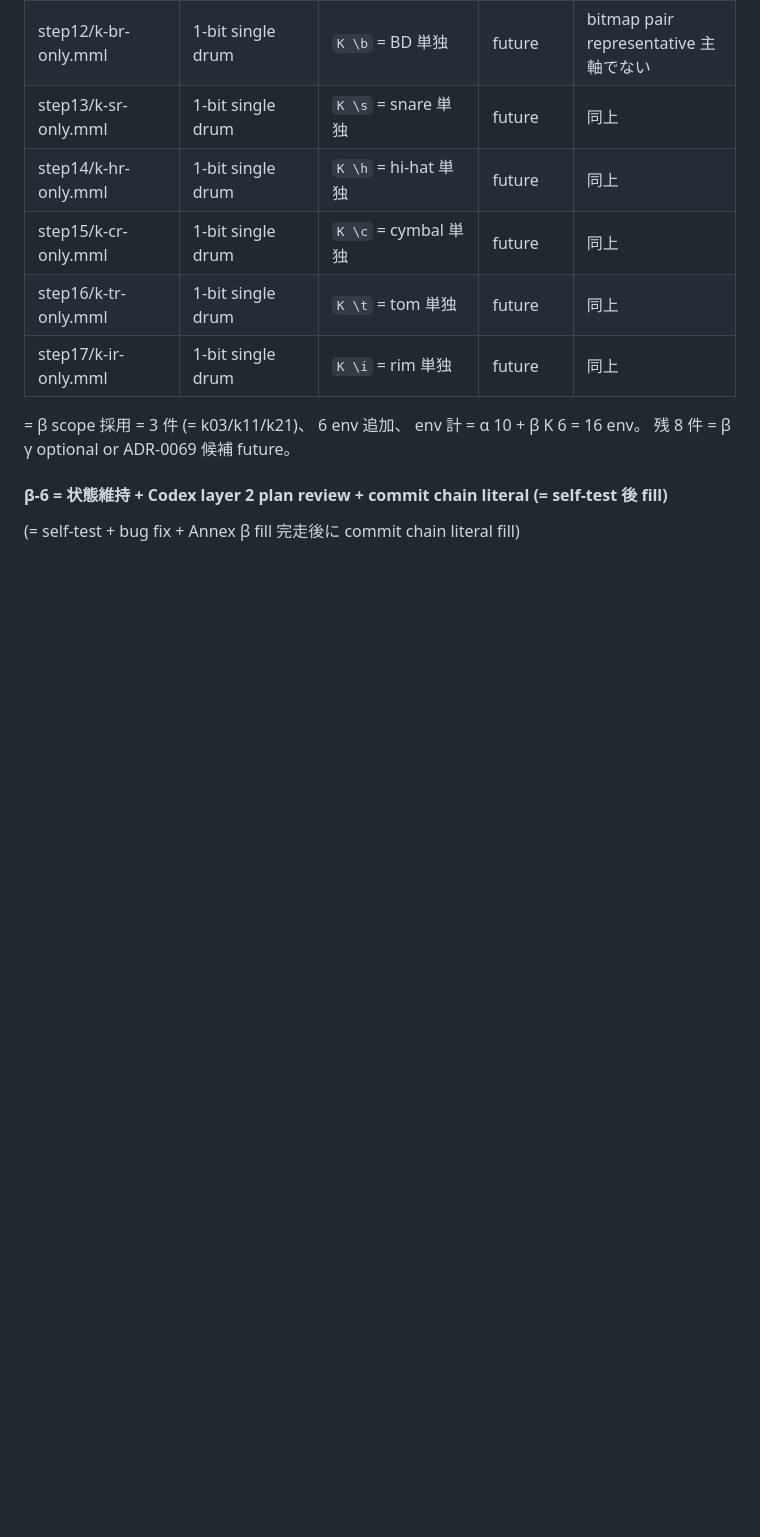
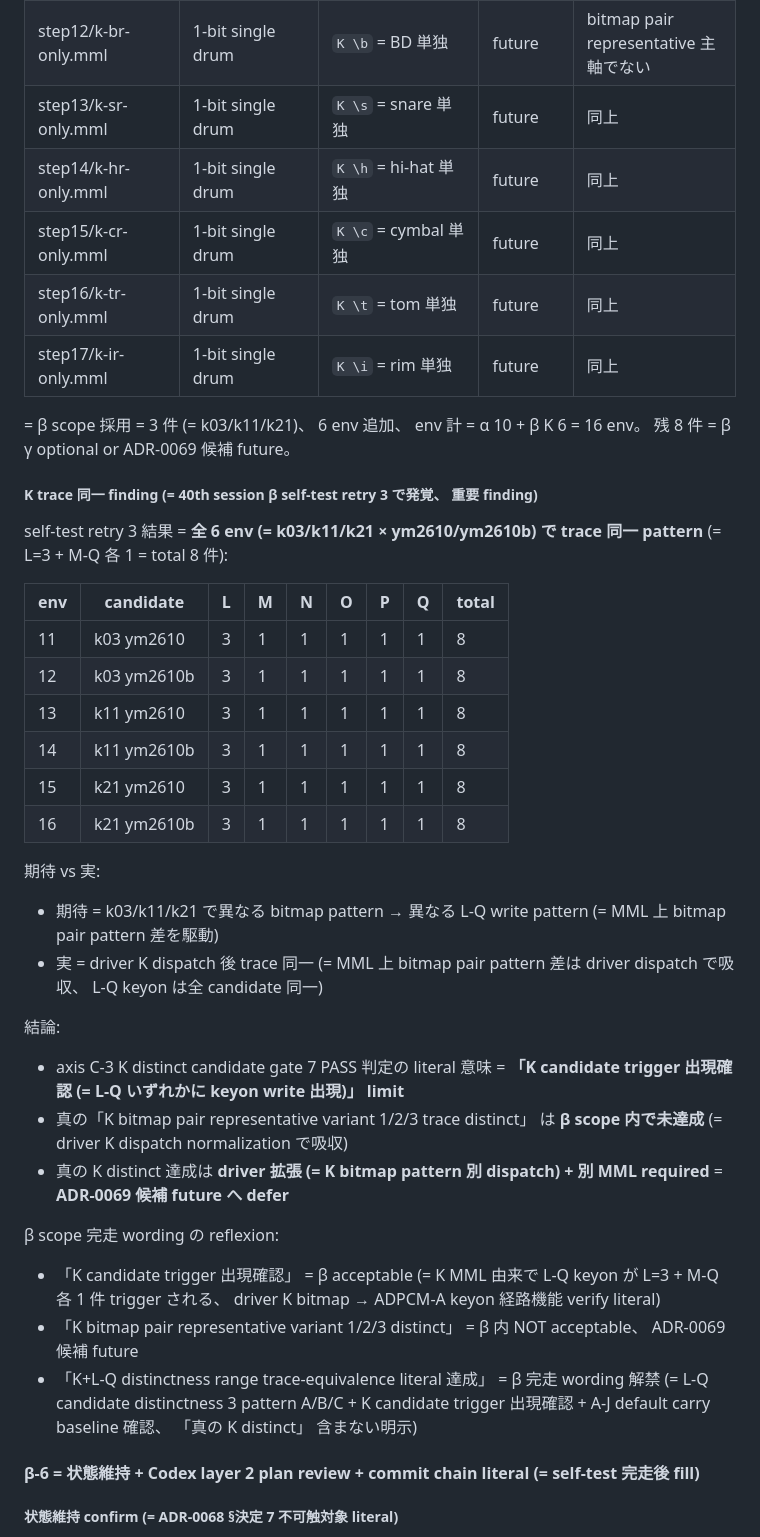
Before and after one commit to koshikawa-masato/pmdneo, a Markdown page: docs/adr/0068-pmdneo-axis-b-v2-16ch-integration-verify.md, the part around one of its changes. Drawn GitHub-style; blank space fills up the shorter version.

```diff
--- a/docs/adr/0068-pmdneo-axis-b-v2-16ch-integration-verify.md
+++ b/docs/adr/0068-pmdneo-axis-b-v2-16ch-integration-verify.md
@@ -610,6 +610,34 @@ ADR-0068 §決定 2 β row literal + plan v3 拡張:
 
 = β scope 採用 = 3 件 (= k03/k11/k21)、 6 env 追加、 env 計 = α 10 + β K 6 = 16 env。 残 8 件 = β γ optional or ADR-0069 候補 future。
 
-#### β-6 = 状態維持 + Codex layer 2 plan review + commit chain literal (= self-test 後 fill)
+##### K trace 同一 finding (= 40th session β self-test retry 3 で発覚、 重要 finding)
 
-(= self-test + bug fix + Annex β fill 完走後に commit chain literal fill)
+self-test retry 3 結果 = **全 6 env (= k03/k11/k21 × ym2610/ym2610b) で trace 同一 pattern** (= L=3 + M-Q 各 1 = total 8 件):
+
+| env | candidate | L | M | N | O | P | Q | total |
+|---|---|---|---|---|---|---|---|---|
+| 11 | k03 ym2610 | 3 | 1 | 1 | 1 | 1 | 1 | 8 |
+| 12 | k03 ym2610b | 3 | 1 | 1 | 1 | 1 | 1 | 8 |
+| 13 | k11 ym2610 | 3 | 1 | 1 | 1 | 1 | 1 | 8 |
+| 14 | k11 ym2610b | 3 | 1 | 1 | 1 | 1 | 1 | 8 |
+| 15 | k21 ym2610 | 3 | 1 | 1 | 1 | 1 | 1 | 8 |
+| 16 | k21 ym2610b | 3 | 1 | 1 | 1 | 1 | 1 | 8 |
+
+期待 vs 実:
+- 期待 = k03/k11/k21 で異なる bitmap pattern → 異なる L-Q write pattern (= MML 上 bitmap pair pattern 差を駆動)
+- 実 = driver K dispatch 後 trace 同一 (= MML 上 bitmap pair pattern 差は driver dispatch で吸収、 L-Q keyon は全 candidate 同一)
+
+結論:
+- axis C-3 K distinct candidate gate 7 PASS 判定の literal 意味 = **「K candidate trigger 出現確認 (= L-Q いずれかに keyon write 出現)」 limit**
+- 真の「K bitmap pair representative variant 1/2/3 trace distinct」 は **β scope 内で未達成** (= driver K dispatch normalization で吸収)
+- 真の K distinct 達成は **driver 拡張 (= K bitmap pattern 別 dispatch) + 別 MML required** = **ADR-0069 候補 future へ defer**
+
+β scope 完走 wording の reflexion:
+- 「K candidate trigger 出現確認」 = β acceptable (= K MML 由来で L-Q keyon が L=3 + M-Q 各 1 件 trigger される、 driver K bitmap → ADPCM-A keyon 経路機能 verify literal)
+- 「K bitmap pair representative variant 1/2/3 distinct」 = β 内 NOT acceptable、 ADR-0069 候補 future
+- 「K+L-Q distinctness range trace-equivalence literal 達成」 = β 完走 wording 解禁 (= L-Q candidate distinctness 3 pattern A/B/C + K candidate trigger 出現確認 + A-J default carry baseline 確認、 「真の K distinct」 含まない明示)
+
+#### β-6 = 状態維持 + Codex layer 2 plan review + commit chain literal (= self-test 完走後 fill)
+
+##### 状態維持 confirm (= ADR-0068 §決定 7 不可触対象 literal)
+
```
Also changed, not shown: other parts of docs/adr/0068-pmdneo-axis-b-v2-16ch-integration-verify.md (+19 -0 lines).
